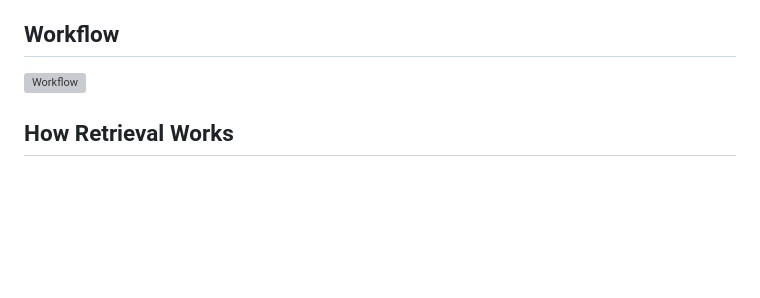
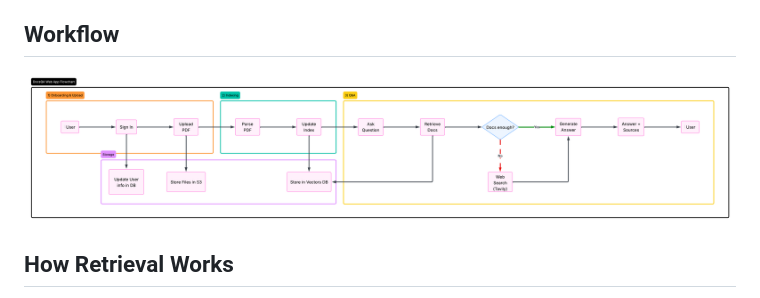
Before and after one commit to KBaba7/DocsBot, a Markdown page: README.md, the part around the change. Drawn GitHub-style; blank space fills up the shorter version; grey boxes are pictures that could not be loaded.

Commit message:
corrected the png name

```diff
--- a/README.md
+++ b/README.md
@@ -23,7 +23,7 @@ If the uploaded documents are not enough, the agent falls back to web search and
 - Railway deployment
 
 ## Workflow
-![Workflow](docs/workflow.png)
+![Workflow](docs/Workflow.png)
 
 ## How Retrieval Works
 
```
